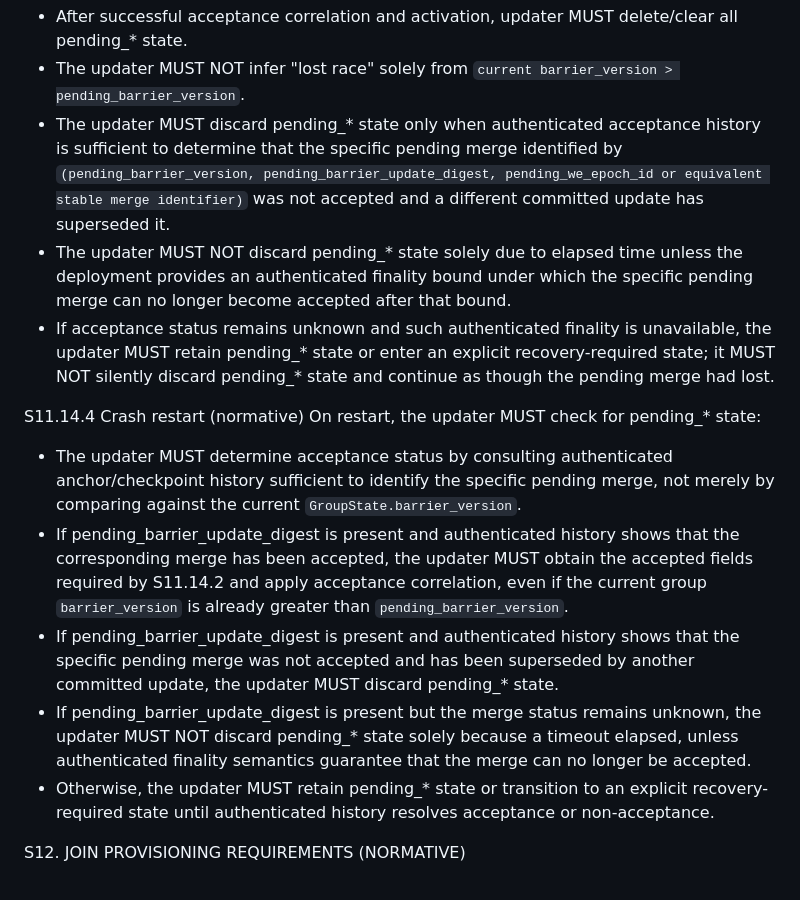
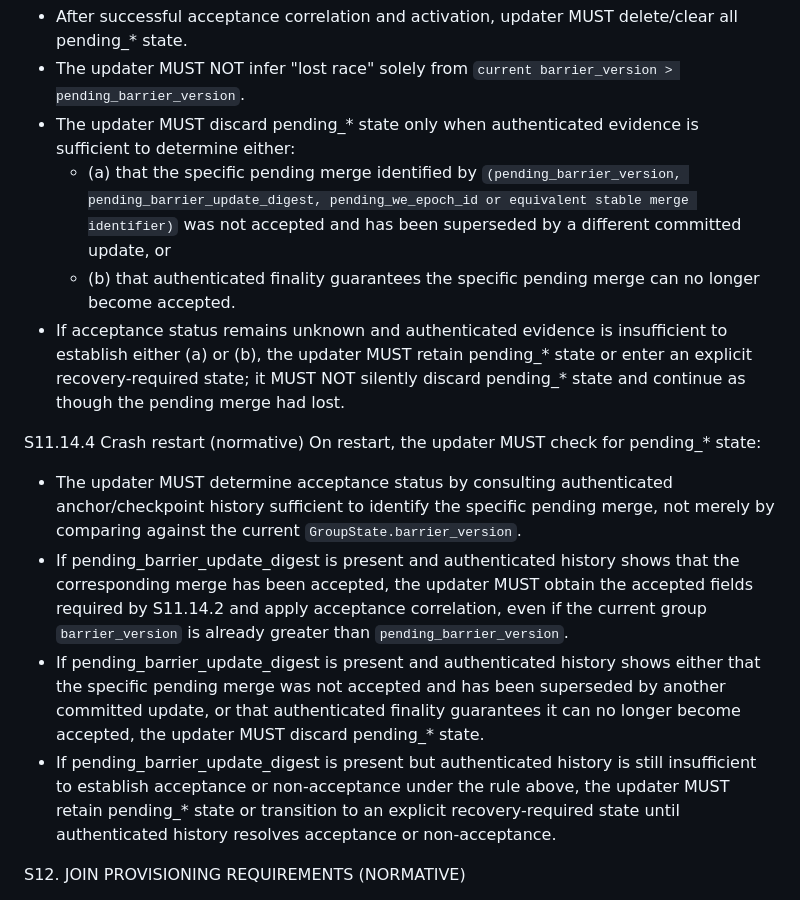
Before and after one commit to pwnsdx/cityg, a Markdown page: docs/specs.md, the part around the change. GitHub-like rendering.

Commit message:
clarify pending-state discard finality rule

```diff
--- a/docs/specs.md
+++ b/docs/specs.md
@@ -1166,17 +1166,17 @@ Upon observing acceptance of the merge carrying this barrier_update:
 S11.14.3 Pending state cleanup (MUST)
 * After successful acceptance correlation and activation, updater MUST delete/clear all pending_* state.
 * The updater MUST NOT infer "lost race" solely from `current barrier_version > pending_barrier_version`.
-* The updater MUST discard pending_* state only when authenticated acceptance history is sufficient to determine that the specific pending merge identified by `(pending_barrier_version, pending_barrier_update_digest, pending_we_epoch_id or equivalent stable merge identifier)` was not accepted and a different committed update has superseded it.
-* The updater MUST NOT discard pending_* state solely due to elapsed time unless the deployment provides an authenticated finality bound under which the specific pending merge can no longer become accepted after that bound.
-* If acceptance status remains unknown and such authenticated finality is unavailable, the updater MUST retain pending_* state or enter an explicit recovery-required state; it MUST NOT silently discard pending_* state and continue as though the pending merge had lost.
+* The updater MUST discard pending_* state only when authenticated evidence is sufficient to determine either:
+  * (a) that the specific pending merge identified by `(pending_barrier_version, pending_barrier_update_digest, pending_we_epoch_id or equivalent stable merge identifier)` was not accepted and has been superseded by a different committed update, or
+  * (b) that authenticated finality guarantees the specific pending merge can no longer become accepted.
+* If acceptance status remains unknown and authenticated evidence is insufficient to establish either (a) or (b), the updater MUST retain pending_* state or enter an explicit recovery-required state; it MUST NOT silently discard pending_* state and continue as though the pending merge had lost.
 
 S11.14.4 Crash restart (normative)
 On restart, the updater MUST check for pending_* state:
 * The updater MUST determine acceptance status by consulting authenticated anchor/checkpoint history sufficient to identify the specific pending merge, not merely by comparing against the current `GroupState.barrier_version`.
 * If pending_barrier_update_digest is present and authenticated history shows that the corresponding merge has been accepted, the updater MUST obtain the accepted fields required by S11.14.2 and apply acceptance correlation, even if the current group `barrier_version` is already greater than `pending_barrier_version`.
-* If pending_barrier_update_digest is present and authenticated history shows that the specific pending merge was not accepted and has been superseded by another committed update, the updater MUST discard pending_* state.
-* If pending_barrier_update_digest is present but the merge status remains unknown, the updater MUST NOT discard pending_* state solely because a timeout elapsed, unless authenticated finality semantics guarantee that the merge can no longer be accepted.
-* Otherwise, the updater MUST retain pending_* state or transition to an explicit recovery-required state until authenticated history resolves acceptance or non-acceptance.
+* If pending_barrier_update_digest is present and authenticated history shows either that the specific pending merge was not accepted and has been superseded by another committed update, or that authenticated finality guarantees it can no longer become accepted, the updater MUST discard pending_* state.
+* If pending_barrier_update_digest is present but authenticated history is still insufficient to establish acceptance or non-acceptance under the rule above, the updater MUST retain pending_* state or transition to an explicit recovery-required state until authenticated history resolves acceptance or non-acceptance.
 
 S12. JOIN PROVISIONING REQUIREMENTS (NORMATIVE)
 
```
